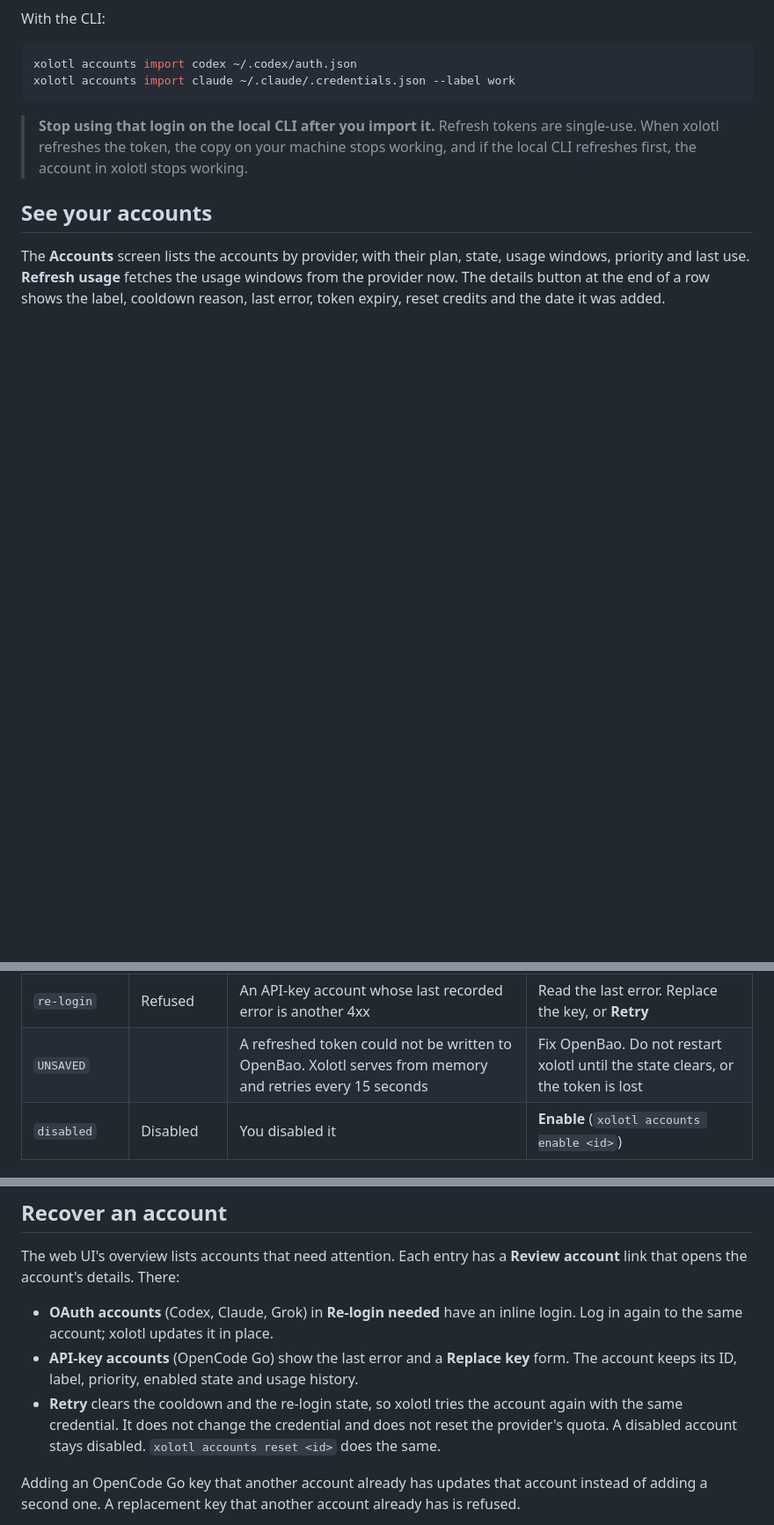
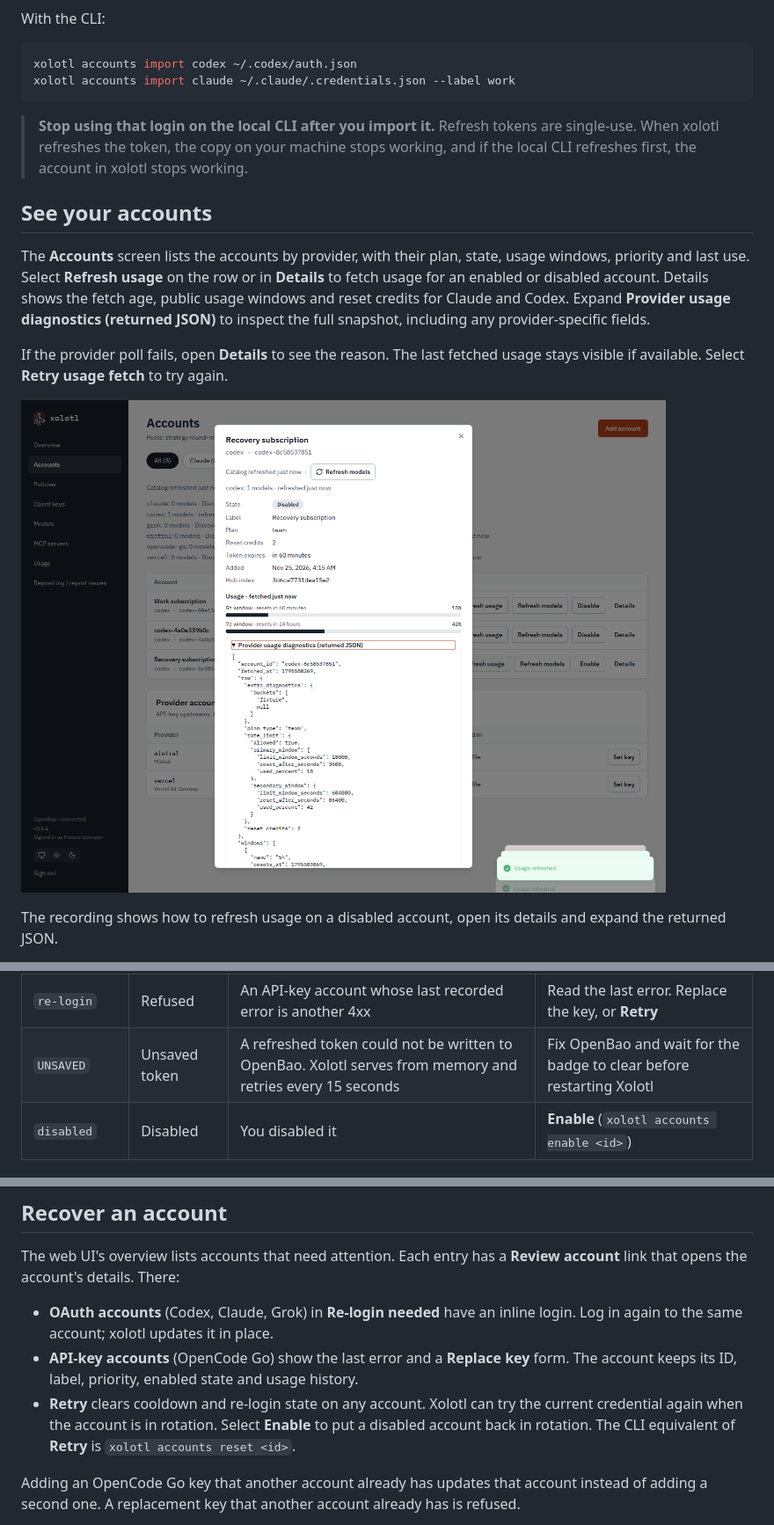
Before and after one commit to wyrd-company/xolotl, a Markdown page: docs/user/accounts.md, 3 parts joined by grey strips. Shown at 88% size. GitHub-like rendering; pictures changed too: docs/user/assets/account-recovery.png (added); blank space fills up the shorter version.

Commit message:
docs: document account recovery and usage parity

```diff
--- a/docs/user/accounts.md
+++ b/docs/user/accounts.md
@@ -243,7 +243,17 @@ xolotl accounts import claude ~/.claude/.credentials.json --label work
 ## See your accounts
 
 The **Accounts** screen lists the accounts by provider, with their plan, state,
-usage windows, priority and last use. **Refresh usage** fetches the usage
-windows from the provider now. The details button at the end of a row shows
-the label, cooldown reason, last error, token expiry, reset credits and the
-date it was added.
+usage windows, priority and last use. Select **Refresh usage** on the row or in
+**Details** to fetch usage for an enabled or disabled account. Details shows the
+fetch age, public usage windows and reset credits for Claude and Codex. Expand
+**Provider usage diagnostics (returned JSON)** to inspect the full snapshot,
+including any provider-specific fields.
+
+If the provider poll fails, open **Details** to see the reason. The last fetched
+usage stays visible if available. Select **Retry usage fetch** to try again.
+
+![Disabled account details with usage windows, reset credits and provider diagnostics](assets/account-recovery.png)
+
+The recording shows how to refresh usage on a disabled account, open its
+details and expand the returned JSON.
+
@@ -268,7 +279,7 @@ second table shows the provider accounts: name, kind, where each is defined
 | `re-login` | Re-login needed | An OAuth account whose refresh token the provider refused. It is out of rotation | Log in to the account again |
 | `re-login` | Key rejected | An API-key account whose key the provider refused with a 401. It is out of rotation | Replace the key |
 | `re-login` | Refused | An API-key account whose last recorded error is another 4xx | Read the last error. Replace the key, or **Retry** |
-| `UNSAVED` | | A refreshed token could not be written to OpenBao. Xolotl serves from memory and retries every 15 seconds | Fix OpenBao. Do not restart xolotl until the state clears, or the token is lost |
+| `UNSAVED` | Unsaved token | A refreshed token could not be written to OpenBao. Xolotl serves from memory and retries every 15 seconds | Fix OpenBao and wait for the badge to clear before restarting Xolotl |
 | `disabled` | Disabled | You disabled it | **Enable** (`xolotl accounts enable <id>`) |
 
 ## Manage accounts
@@ -314,10 +325,10 @@ The web UI's overview lists accounts that need attention. Each entry has a
 - **API-key accounts** (OpenCode Go) show the last error and a
   **Replace key** form. The account keeps its ID, label, priority, enabled
   state and usage history.
-- **Retry** clears the cooldown and the re-login state, so xolotl tries the
-  account again with the same credential. It does not change the credential
-  and does not reset the provider's quota. A disabled account stays disabled.
-  `xolotl accounts reset <id>` does the same.
+- **Retry** clears cooldown and re-login state on any account. Xolotl can try
+  the current credential again when the account is in rotation. Select
+  **Enable** to put a disabled account back in rotation. The CLI equivalent
+  of **Retry** is `xolotl accounts reset <id>`.
 
 Adding an OpenCode Go key that another account already has updates that
 account instead of adding a second one. A replacement key that another account
```
Also changed, not shown: other parts of docs/user/accounts.md (+1 -0 lines), docs/design/web-ui.md (+7 -5 lines), 2 other files.
